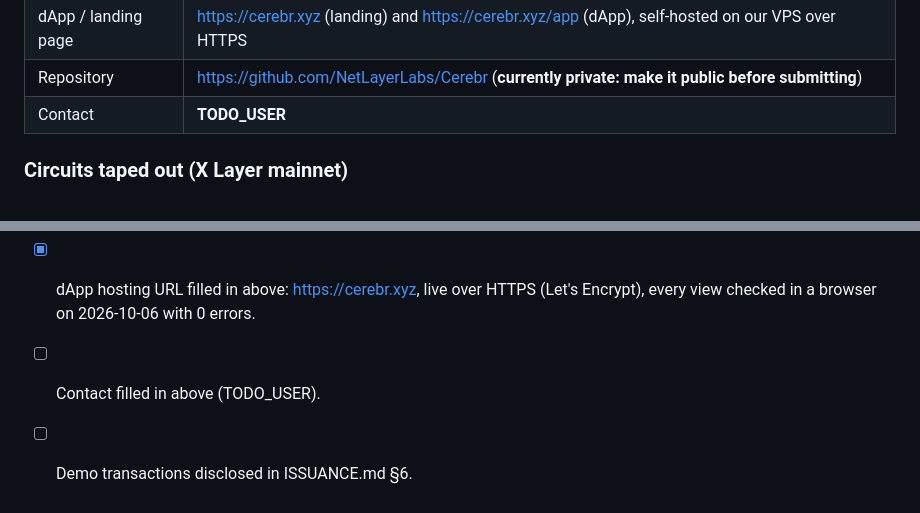
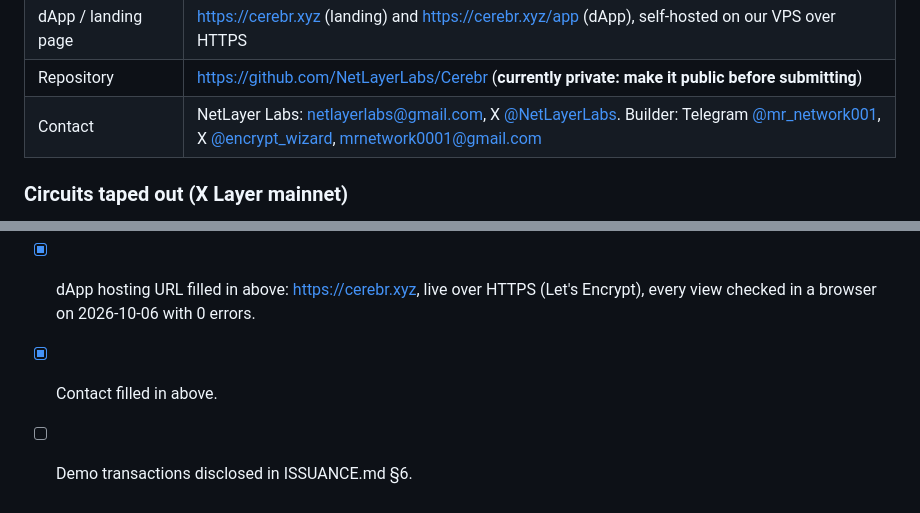
Before and after one commit to NetLayerLabs/Cerebr, a Markdown page: SUBMISSION.md, 2 parts joined by grey strips. Drawn GitHub-style.

Commit message:
docs(submission): contact details

```diff
--- a/SUBMISSION.md
+++ b/SUBMISSION.md
@@ -19,7 +19,7 @@ IGNIX X Layer "TapeOut Genesis Transistor" hackathon. Deadline: **2026-10-09 06:
 | Demo video | **TODO_USER** (2 minutes; script below) |
 | dApp / landing page | https://cerebr.xyz (landing) and https://cerebr.xyz/app (dApp), self-hosted on our VPS over HTTPS |
 | Repository | https://github.com/NetLayerLabs/Cerebr (**currently private: make it public before submitting**) |
-| Contact | **TODO_USER** |
+| Contact | NetLayer Labs: [netlayerlabs@gmail.com](mailto:netlayerlabs@gmail.com), X [@NetLayerLabs](https://x.com/NetLayerLabs). Builder: Telegram [@mr_network001](https://t.me/mr_network001), X [@encrypt_wizard](https://x.com/encrypt_wizard), [mrnetwork0001@gmail.com](mailto:mrnetwork0001@gmail.com) |
 
 ### Circuits taped out (X Layer mainnet)
 
@@ -137,5 +137,5 @@ Each write flow was tested end to end through the real UI on a local fork of X L
 - [x] The deadline is confirmed: 2026-10-09 06:00 UTC+2.
 - [ ] Make the repo public.
 - [x] dApp hosting URL filled in above: https://cerebr.xyz, live over HTTPS (Let's Encrypt), every view checked in a browser on 2026-10-06 with 0 errors.
-- [ ] Contact filled in above (TODO_USER).
+- [x] Contact filled in above.
 - [ ] Demo transactions disclosed in ISSUANCE.md §6.
```
